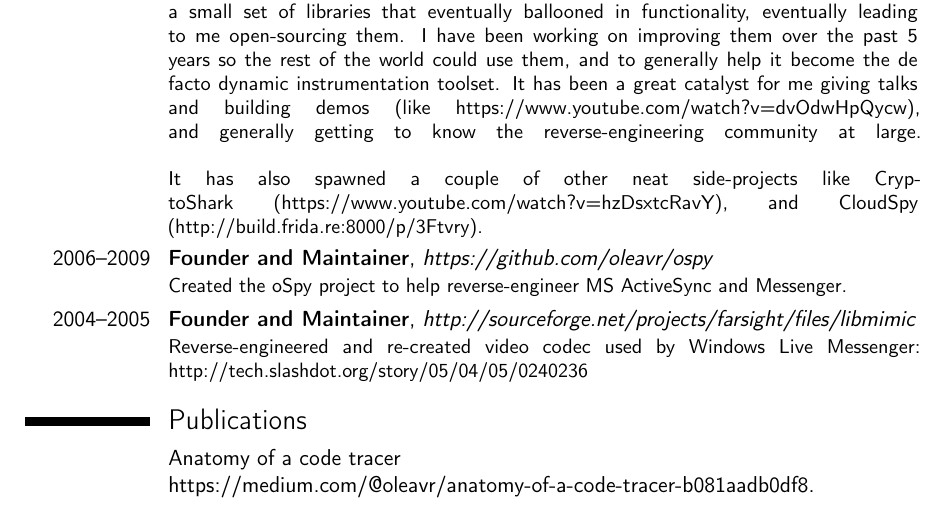
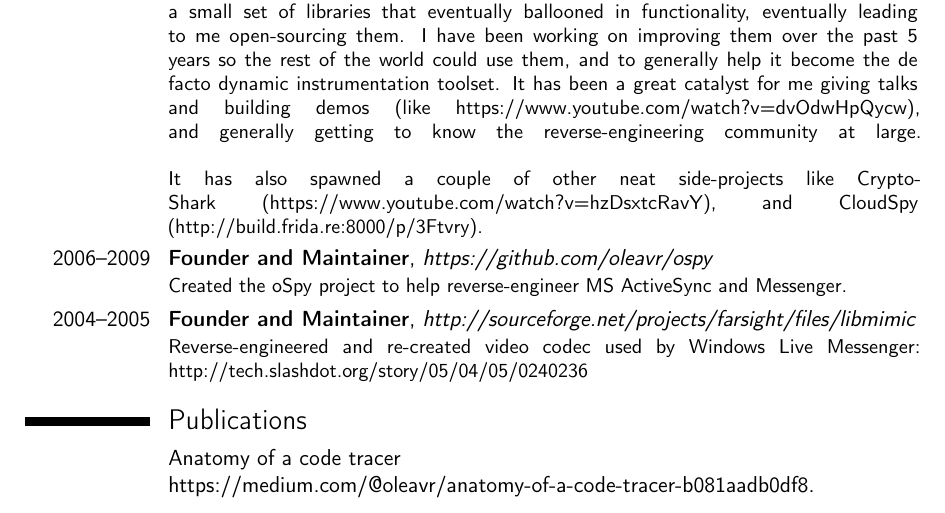
Before and after one commit to oleavr/cv, a LaTeX CV (oleavr.tex): part of the page, cut so that both start at the same text. Compiled offline with pdfLaTeX.

Commit message:
Improve hyphenation of CryptoShark

```diff
--- a/oleavr.tex
+++ b/oleavr.tex
@@ -7,6 +7,8 @@
 
 \usepackage[scale=0.75, top=2cm, bottom=2cm]{geometry}
 \usepackage[T1]{fontenc}
+
+\hyphenation{Crypto-Shark}
 
 \name{Ole André}{Vadla Ravnås}
 \title{Senior Software Engineer}
```
Also changed, not shown: oleavr.pdf.
